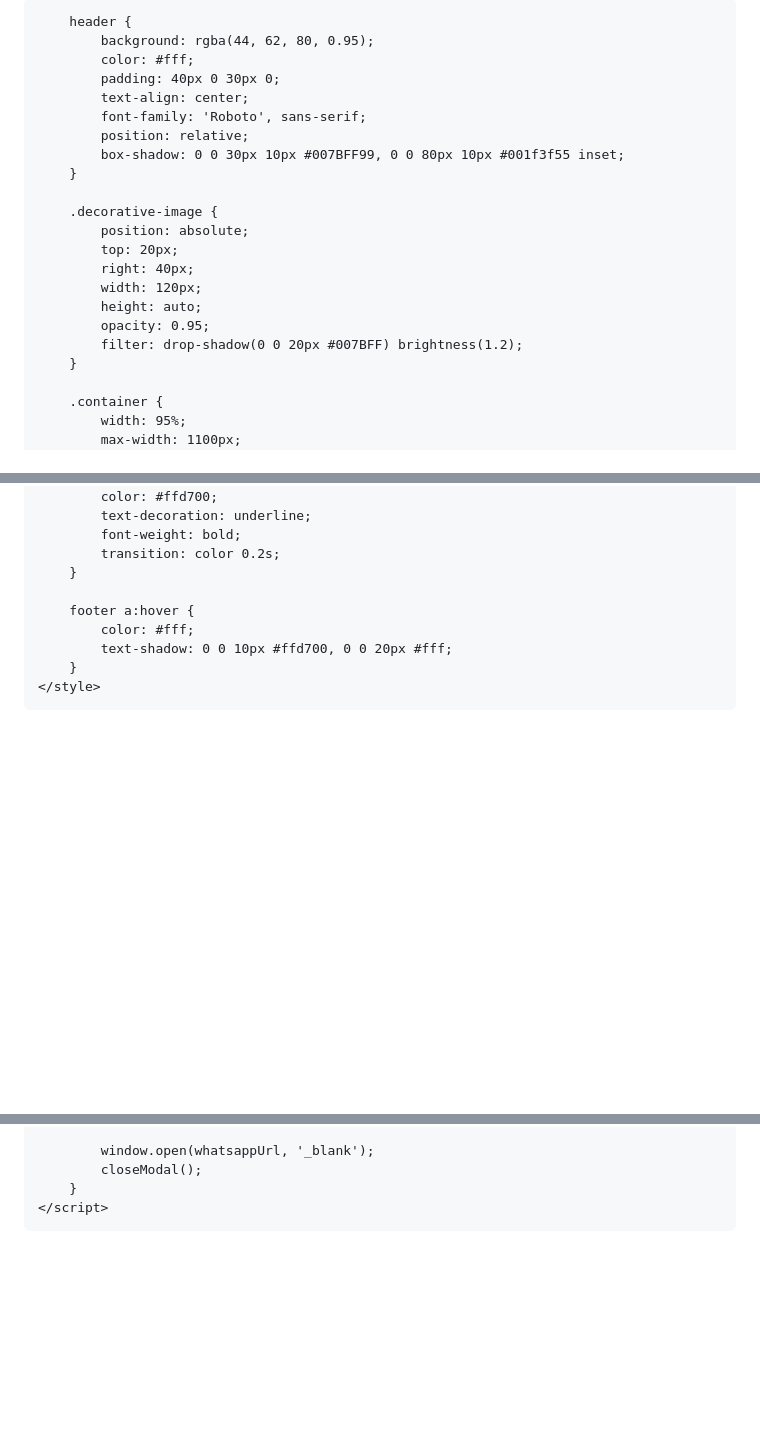
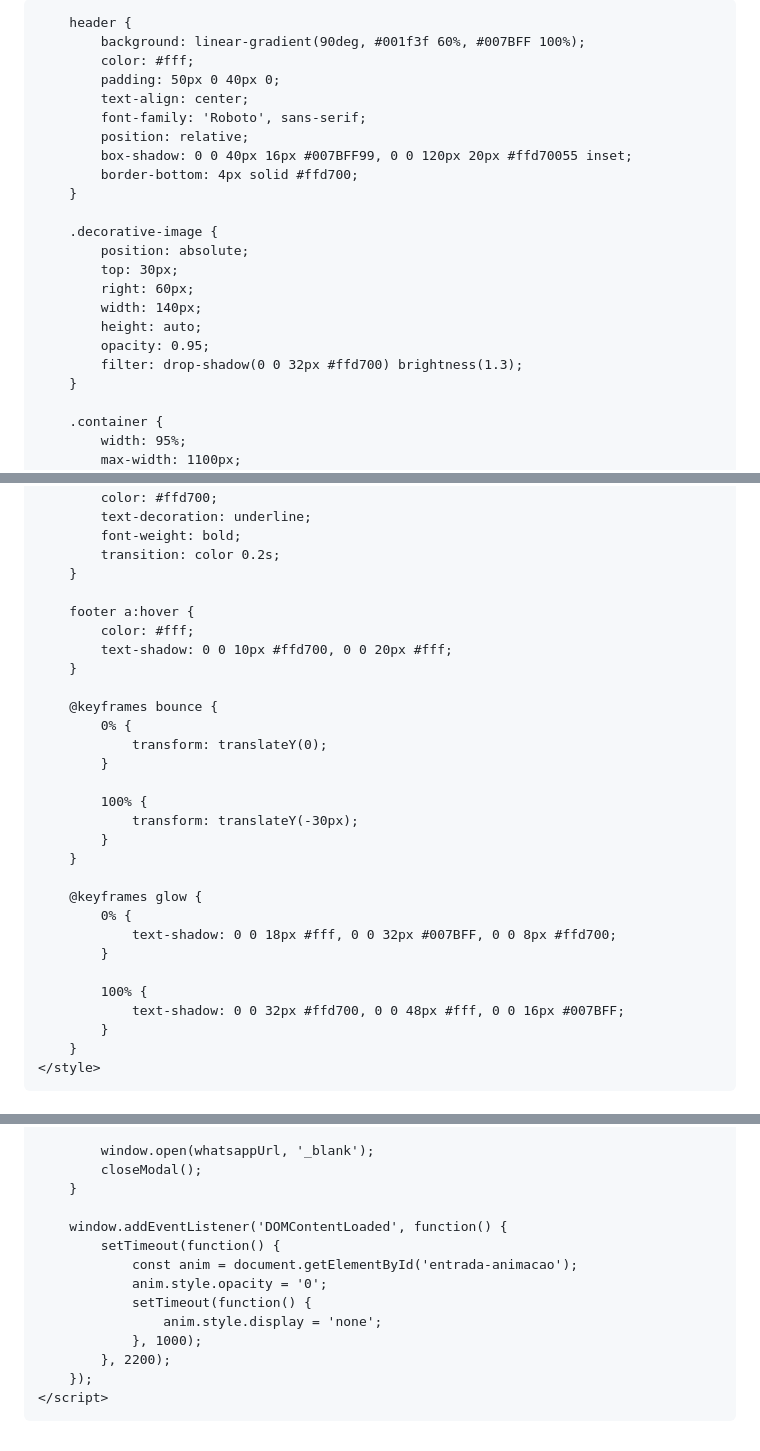
Before and after one commit to 1928370/Locomotiva_da_Alegria, a Markdown page: README.md, 3 parts joined by grey strips. Rendered like a GitHub page; blank space fills up the shorter version.

```diff
--- a/README.md
+++ b/README.md
@@ -4,7 +4,7 @@
 <head>
     <meta charset="UTF-8">
     <meta name="viewport" content="width=device-width, initial-scale=1.0">
-    <title>Produtos do Sérgio</title>
+    <title>locomotivadaalegriaofc</title>
     <link href="https://fonts.googleapis.com/css2?family=Roboto:wght@700&display=swap" rel="stylesheet">
     <style>
         body {
@@ -17,23 +17,24 @@
         }
 
         header {
-            background: rgba(44, 62, 80, 0.95);
+            background: linear-gradient(90deg, #001f3f 60%, #007BFF 100%);
             color: #fff;
-            padding: 40px 0 30px 0;
+            padding: 50px 0 40px 0;
             text-align: center;
             font-family: 'Roboto', sans-serif;
             position: relative;
-            box-shadow: 0 0 30px 10px #007BFF99, 0 0 80px 10px #001f3f55 inset;
+            box-shadow: 0 0 40px 16px #007BFF99, 0 0 120px 20px #ffd70055 inset;
+            border-bottom: 4px solid #ffd700;
         }
 
         .decorative-image {
             position: absolute;
-            top: 20px;
-            right: 40px;
-            width: 120px;
+            top: 30px;
+            right: 60px;
+            width: 140px;
             height: auto;
             opacity: 0.95;
-            filter: drop-shadow(0 0 20px #007BFF) brightness(1.2);
+            filter: drop-shadow(0 0 32px #ffd700) brightness(1.3);
         }
 
         .container {
@@ -220,6 +221,26 @@
             color: #fff;
             text-shadow: 0 0 10px #ffd700, 0 0 20px #fff;
         }
+
+        @keyframes bounce {
+            0% {
+                transform: translateY(0);
+            }
+
+            100% {
+                transform: translateY(-30px);
+            }
+        }
+
+        @keyframes glow {
+            0% {
+                text-shadow: 0 0 18px #fff, 0 0 32px #007BFF, 0 0 8px #ffd700;
+            }
+
+            100% {
+                text-shadow: 0 0 32px #ffd700, 0 0 48px #fff, 0 0 16px #007BFF;
+            }
+        }
     </style>
 </head>
 
@@ -350,6 +419,16 @@
             window.open(whatsappUrl, '_blank');
             closeModal();
         }
+
+        window.addEventListener('DOMContentLoaded', function() {
+            setTimeout(function() {
+                const anim = document.getElementById('entrada-animacao');
+                anim.style.opacity = '0';
+                setTimeout(function() {
+                    anim.style.display = 'none';
+                }, 1000);
+            }, 2200);
+        });
     </script>
 </body>
 
```
Also changed, not shown: other parts of README.md (+51 -3 lines).
